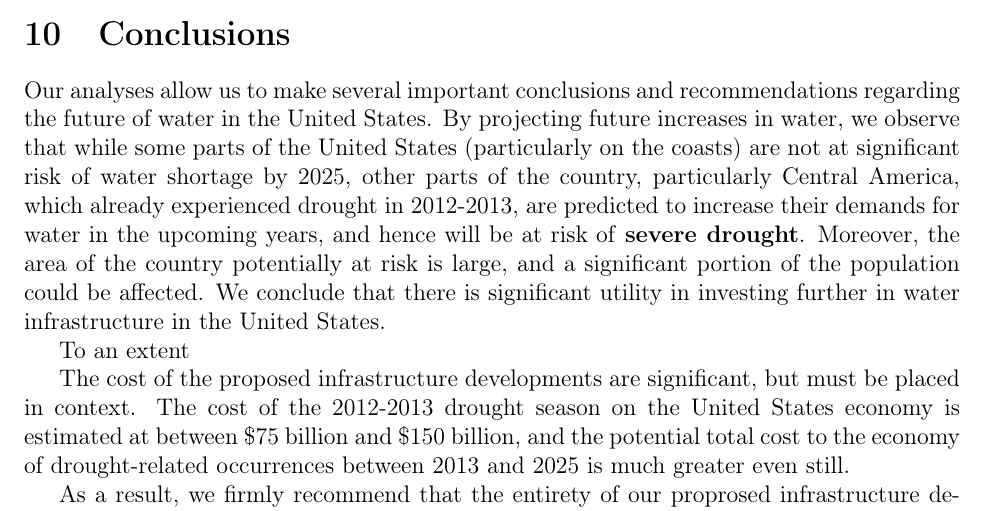
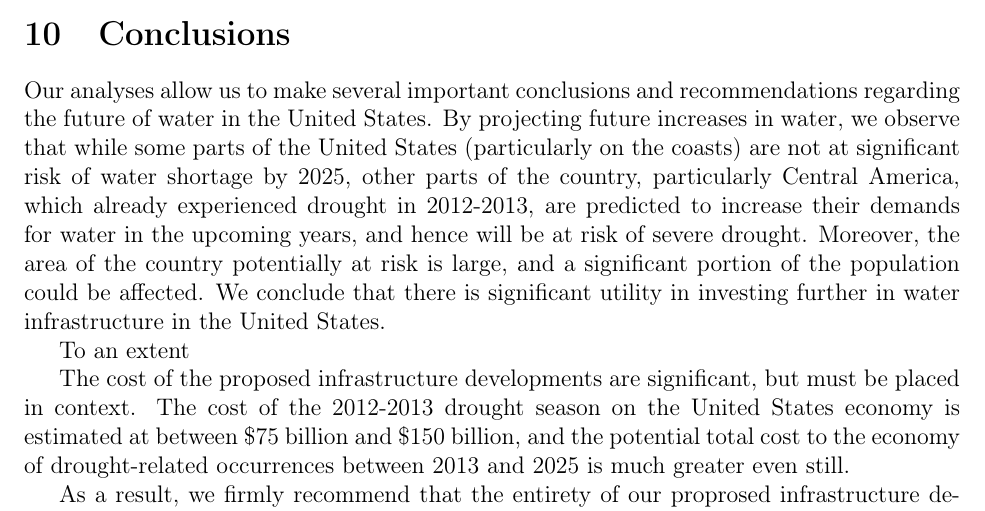
Before and after one commit to Keno/MCM2013, a LaTeX paper (paper.tex): part of page 12 of 14, cut so that both start at the same text. Compiled offline with pdfLaTeX.

Commit message:
small change

```diff
--- a/paper.tex
+++ b/paper.tex
@@ -531,7 +531,7 @@
 risk of water shortage by 2025, other parts of the country, particularly
 Central America, which already experienced drought in 2012-2013, are
 predicted to increase their demands for water in the upcoming years,
-and hence will be at risk of \textbf{severe drought}. Moreover, the
+and hence will be at risk of severe drought. Moreover, the
 area of the country potentially at risk is large, and a significant
 portion of the population could be affected. We conclude that there
 is significant utility in investing further in water infrastructure
```
